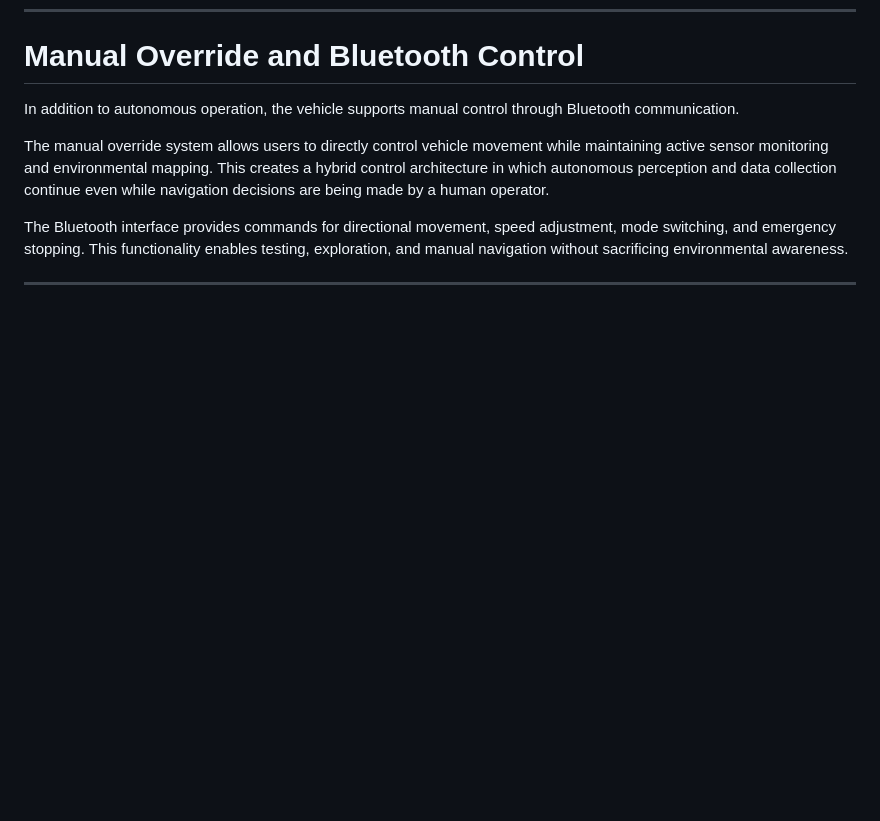
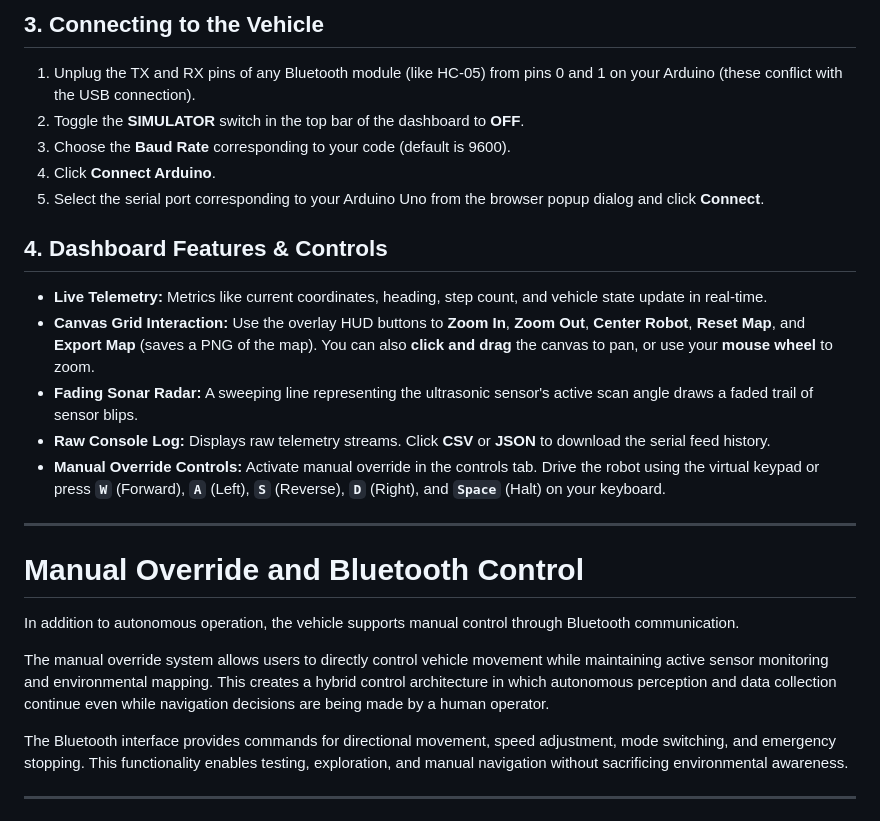
Before and after one commit to deepjpatel2007/-autonomous-vehicle-mapping-and-telemetry-system, a Markdown page: README.md, the part around one of its changes. GitHub-like rendering; blank space fills up the shorter version.

Commit message:
Update README.md with Web Dashboard & Mapping System documentation

```diff
--- a/README.md
+++ b/README.md
@@ -93,3 +145,19 @@ Future iterations of the project may incorporate more advanced mapping technique
+## 3. Connecting to the Vehicle
+1. Unplug the TX and RX pins of any Bluetooth module (like HC-05) from pins 0 and 1 on your Arduino (these conflict with the USB connection).
+2. Toggle the **SIMULATOR** switch in the top bar of the dashboard to **OFF**.
+3. Choose the **Baud Rate** corresponding to your code (default is 9600).
+4. Click **Connect Arduino**.
+5. Select the serial port corresponding to your Arduino Uno from the browser popup dialog and click **Connect**.
+
+## 4. Dashboard Features & Controls
+* **Live Telemetry:** Metrics like current coordinates, heading, step count, and vehicle state update in real-time.
+* **Canvas Grid Interaction:** Use the overlay HUD buttons to **Zoom In**, **Zoom Out**, **Center Robot**, **Reset Map**, and **Export Map** (saves a PNG of the map). You can also **click and drag** the canvas to pan, or use your **mouse wheel** to zoom.
+* **Fading Sonar Radar:** A sweeping line representing the ultrasonic sensor's active scan angle draws a faded trail of sensor blips.
+* **Raw Console Log:** Displays raw telemetry streams. Click **CSV** or **JSON** to download the serial feed history.
+* **Manual Override Controls:** Activate manual override in the controls tab. Drive the robot using the virtual keypad or press **`W`** (Forward), **`A`** (Left), **`S`** (Reverse), **`D`** (Right), and **`Space`** (Halt) on your keyboard.
+
+---
+
 # Manual Override and Bluetooth Control
 
 In addition to autonomous operation, the vehicle supports manual control through Bluetooth communication.
```
Also changed, not shown: other parts of README.md (+52 -0 lines).
